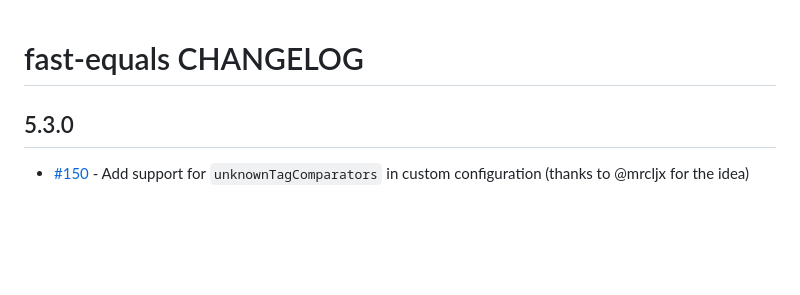
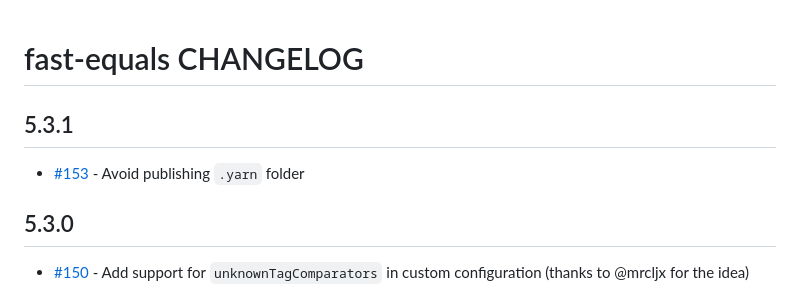
Before and after one commit to planttheidea/fast-equals, a Markdown page: CHANGELOG.md, the part around the change. GitHub-like rendering; blank space fills up the shorter version.

Commit message:
update CHANGELOG

```diff
--- a/CHANGELOG.md
+++ b/CHANGELOG.md
@@ -1,4 +1,8 @@
 # fast-equals CHANGELOG
+
+## 5.3.1
+
+- [#153](https://github.com/planttheidea/fast-equals/pull/153) - Avoid publishing `.yarn` folder
 
 ## 5.3.0
 
```
